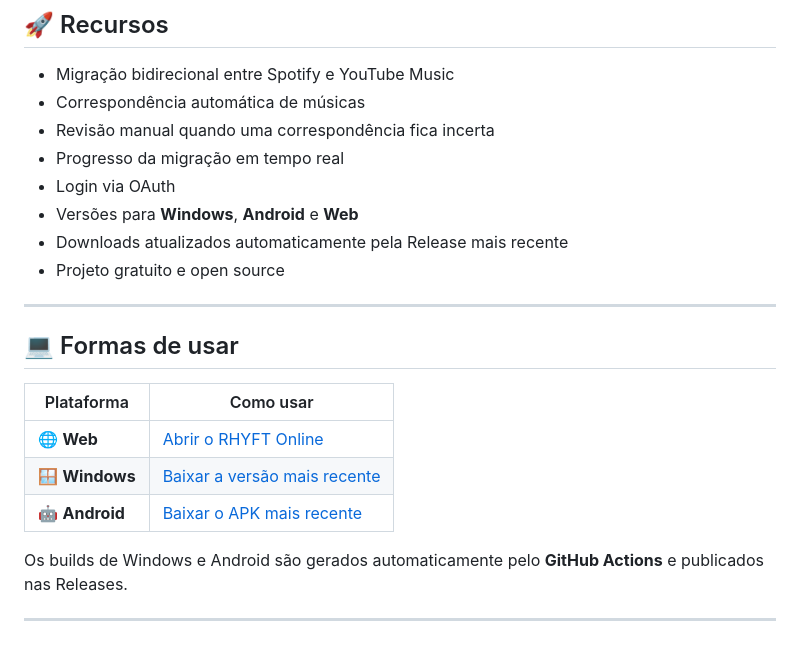
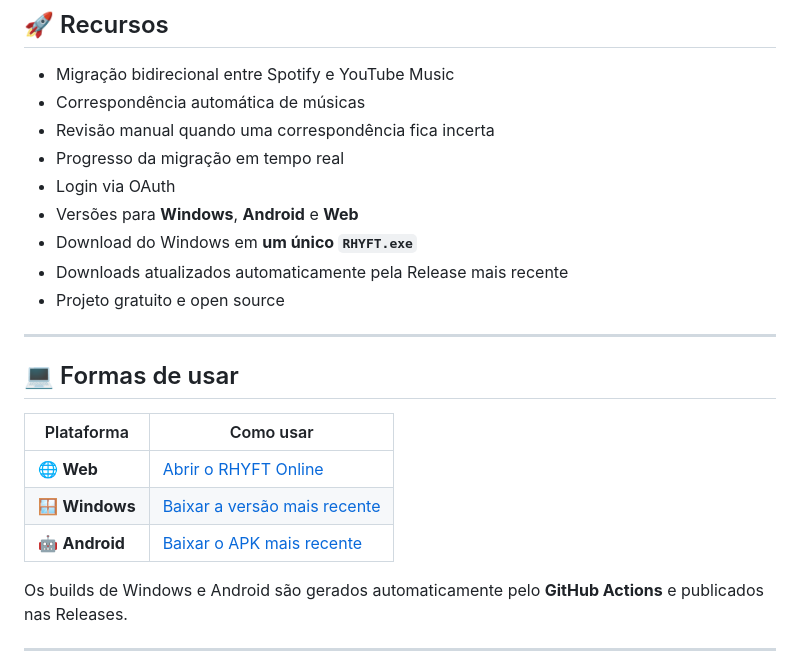
Before and after one commit to deadbynetsu/RHYFT, a Markdown page: README.md, the part around one of its changes. GitHub-like rendering.

```diff
--- a/README.md
+++ b/README.md
@@ -45,6 +45,7 @@ No site você encontra a versão Web, downloads atualizados, Política de Privac
 - Progresso da migração em tempo real
 - Login via OAuth
 - Versões para **Windows**, **Android** e **Web**
+- Download do Windows em **um único `RHYFT.exe`**
 - Downloads atualizados automaticamente pela Release mais recente
 - Projeto gratuito e open source
 
```
Also changed, not shown: other parts of README.md (+4 -4 lines).
